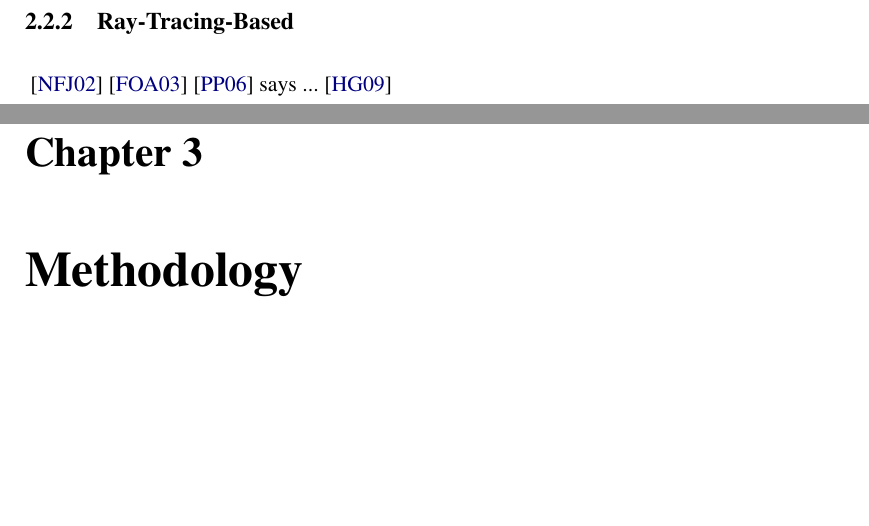
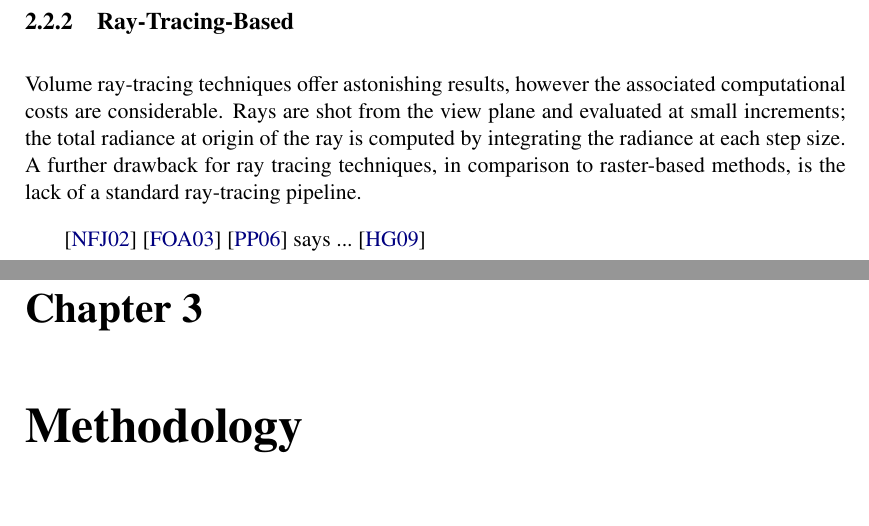
Before and after one commit to Era-Dorta/fire-modeling, a LaTeX thesis (fire-shaders/report/fire_rendering.tex, which reads fire-shaders/report/previous_work.tex): two parts of pages 8 and 9 of 14, joined at a grey line, cut so that both start at the same text, the shorter picture padded with empty space. Compiled offline with pdfLaTeX.

Commit message:
Report, added few phrases as introduction for ray-tracing rendering

```diff
--- a/fire-shaders/report/previous_work.tex
+++ b/fire-shaders/report/previous_work.tex
@@ -76,6 +76,10 @@ Some form of texture mapping is usually practised, usually only the surface of t
 \subsection{Ray-Tracing-Based}
 \label{sec:ray_tracing_based}
 
+Volume ray-tracing techniques offer astonishing results, however the associated computational costs are considerable.
+Rays are shot from the view plane and evaluated at small increments; the total radiance at origin of the ray is computed by integrating the radiance at each step size.
+A further drawback for ray tracing techniques, in comparison to raster-based methods, is the lack of a standard ray-tracing pipeline.
+
 \cite{Nguyen:2002}
 \cite{Feldman:2003}
 \cite{Pegoraro:2006} says ...
```
Also changed, not shown: fire-shaders/report/fire_rendering.pdf.
